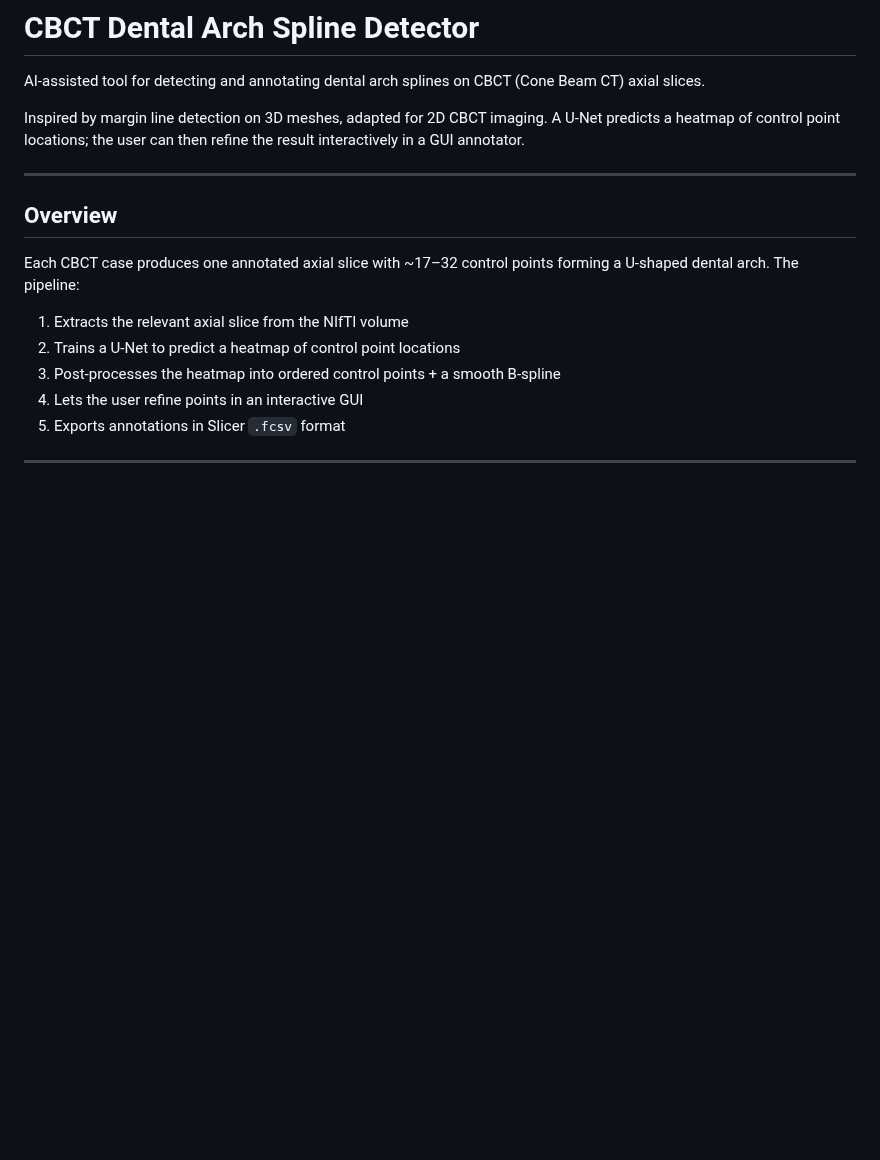
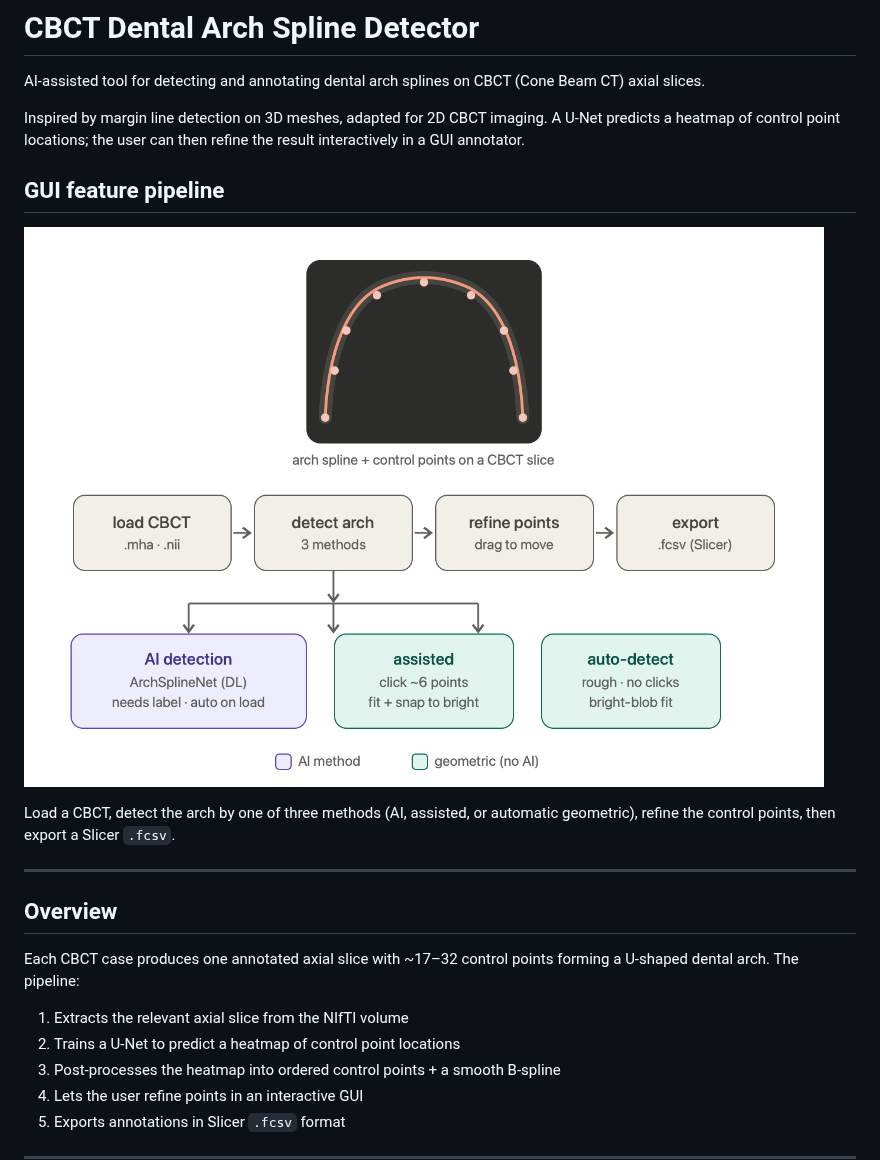
Before and after one commit to ImaneChafi/autospline, a Markdown page: README.md, the part around the change. Drawn GitHub-style; pictures changed too: docs/gui_pipeline.png (added); blank space fills up the shorter version.

Commit message:
Added the code pipeline

```diff
--- a/README.md
+++ b/README.md
@@ -3,6 +3,13 @@
 AI-assisted tool for detecting and annotating dental arch splines on CBCT (Cone Beam CT) axial slices.
 
 Inspired by margin line detection on 3D meshes, adapted for 2D CBCT imaging. A U-Net predicts a heatmap of control point locations; the user can then refine the result interactively in a GUI annotator.
+
+## GUI feature pipeline
+
+![CBCT arch annotator GUI pipeline](docs/gui_pipeline.png)
+
+Load a CBCT, detect the arch by one of three methods (AI, assisted, or automatic
+geometric), refine the control points, then export a Slicer `.fcsv`.
 
 ---
 
```
Also changed, not shown: 3 other files.
